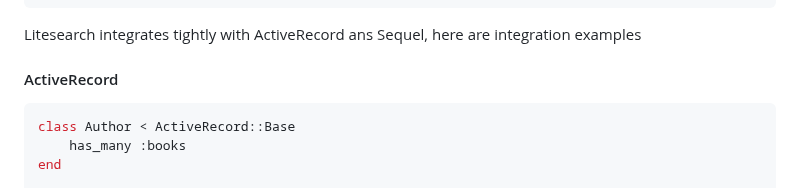
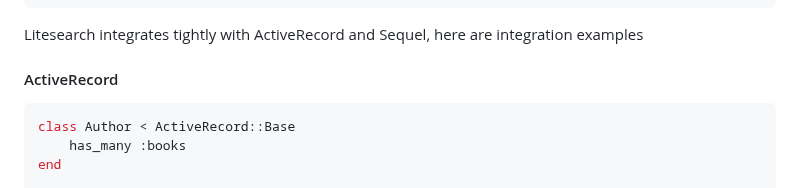
Before and after one commit to oldmoe/litestack, a Markdown page: README.md, the part around the change. Drawn GitHub-style.

Commit message:
Fix minor typo in README.md
Fixed one instance of `ans` which should be `and`.

````diff
--- a/README.md
+++ b/README.md
@@ -209,7 +209,7 @@ idx.search('kamal')
 idx.search('subject: awa')
 ```
 
-Litesearch integrates tightly with ActiveRecord ans Sequel, here are integration examples
+Litesearch integrates tightly with ActiveRecord and Sequel, here are integration examples
 
 #### ActiveRecord
 
````
